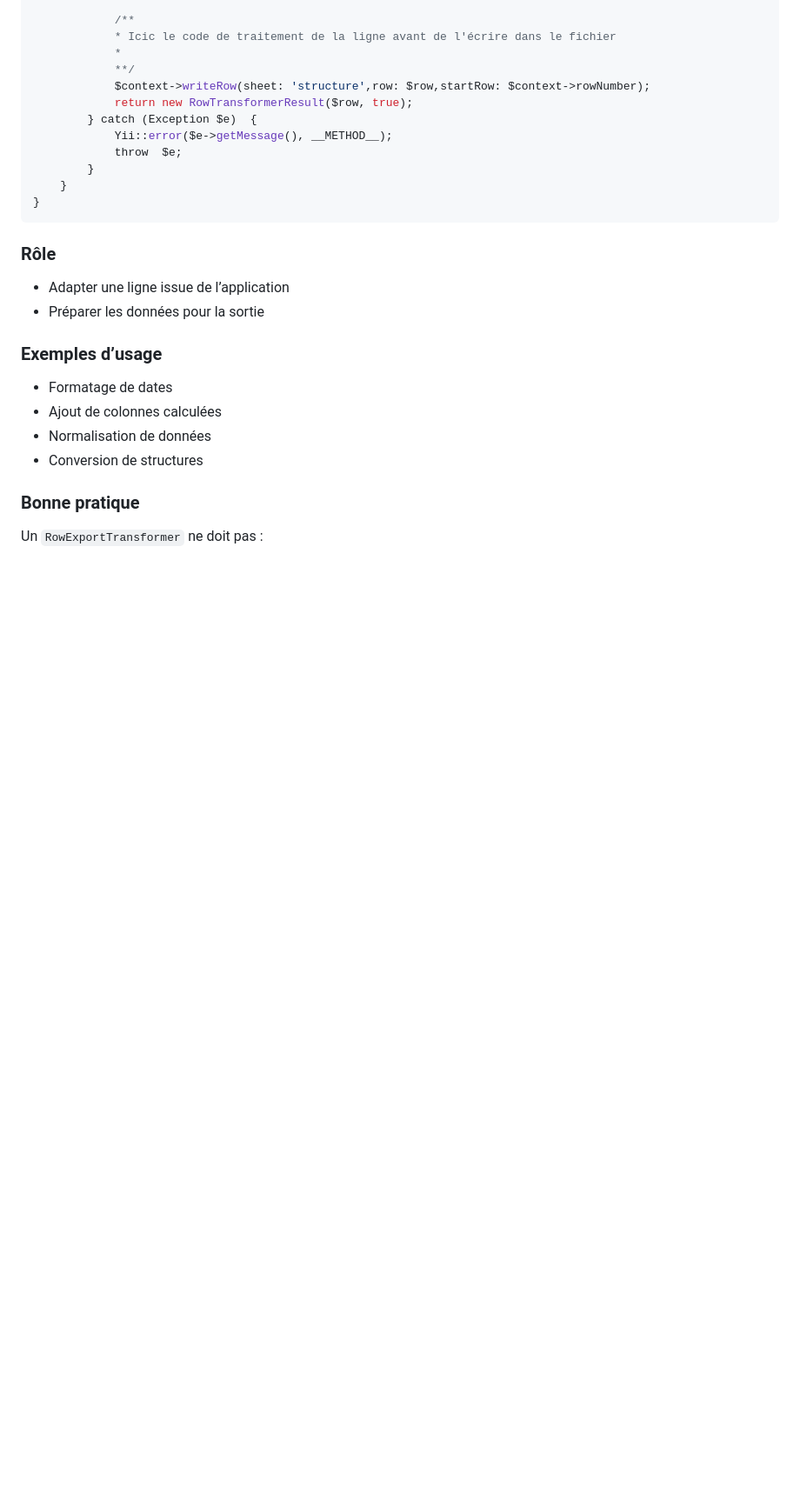
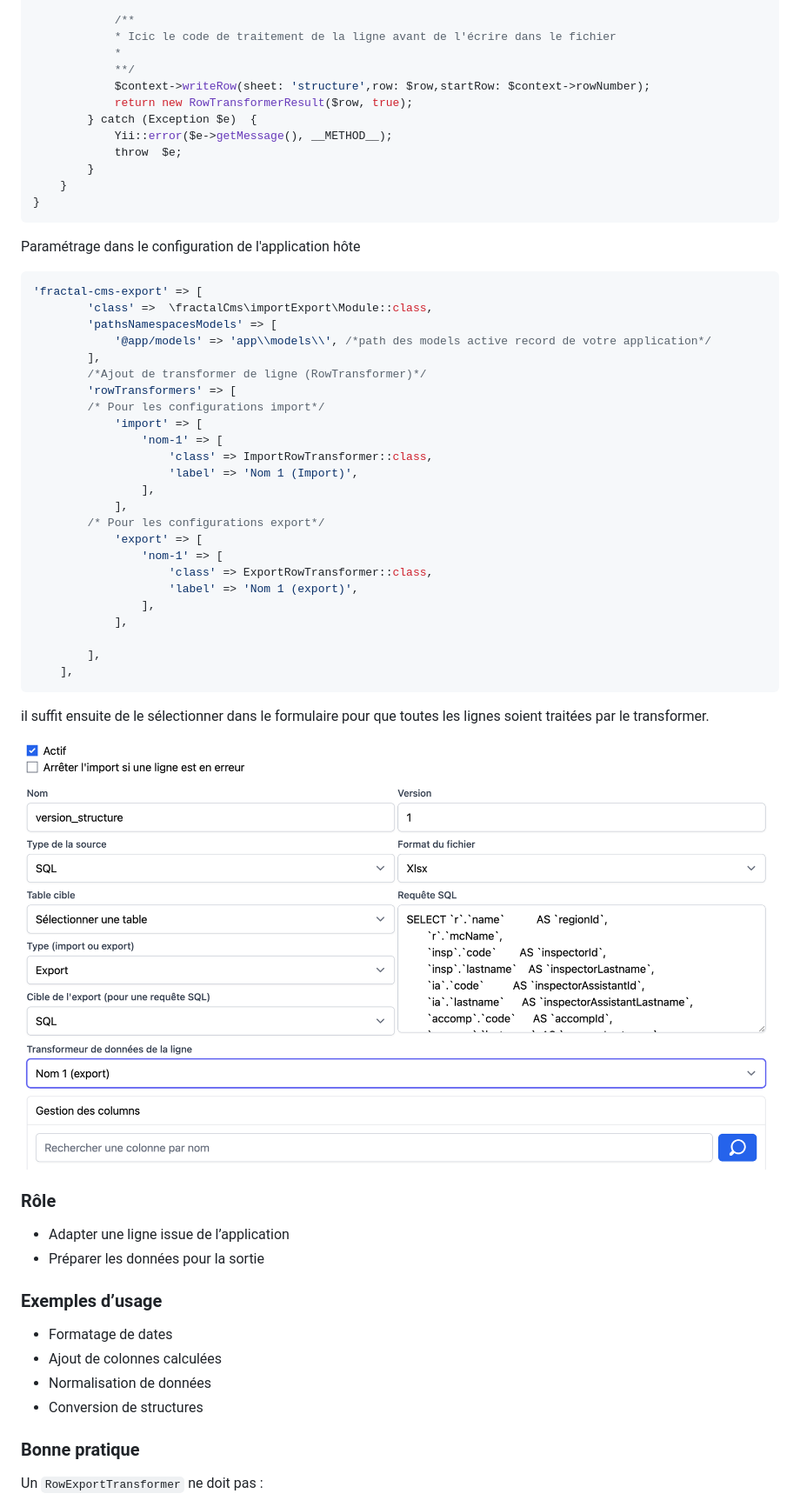
Before and after one commit to webcraftdg/fractal-cms-import-export, a Markdown page: src/docs/transformer.md, the part around the change printed below. Shown: that part at 87% size. Rendered like a GitHub page; pictures changed too: src/docs/images/form_import_transform.png (added); blank space fills up the shorter version.

````diff
--- a/src/docs/transformer.md
+++ b/src/docs/transformer.md
@@ -119,6 +144,38 @@ final class AgentExportRowTransformer implements RowExportTransformerInterface
 }
 ```
 
+Paramétrage dans le configuration de l'application hôte
+
+```php
+'fractal-cms-export' => [
+        'class' =>  \fractalCms\importExport\Module::class,
+        'pathsNamespacesModels' => [
+            '@app/models' => 'app\\models\\', /*path des models active record de votre application*/
+        ],
+        /*Ajout de transformer de ligne (RowTransformer)*/
+        'rowTransformers' => [
+        /* Pour les configurations import*/
+            'import' => [
+                'nom-1' => [
+                    'class' => ImportRowTransformer::class,
+                    'label' => 'Nom 1 (Import)',
+                ],
+            ],
+        /* Pour les configurations export*/
+            'export' => [
+                'nom-1' => [
+                    'class' => ExportRowTransformer::class,
+                    'label' => 'Nom 1 (export)',
+                ],
+            ],
+
+        ],
+    ],
+```
+il suffit ensuite de le sélectionner dans le formulaire pour que toutes les lignes soient traitées par le transformer.
+
+![export transform](images/form_import_transform.png)
+
 ### Rôle
 
 - Adapter une ligne issue de l’application
````
Also changed, not shown: other parts of src/docs/transformer.md (+29 -4 lines), src/docs/configuration.md (+4 -1 lines), src/docs/initialisation.md (+3 -3 lines), src/docs/images/form_tranform_import_ligne.png (added).
